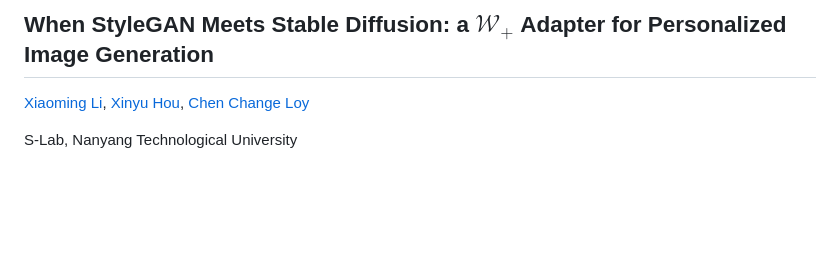
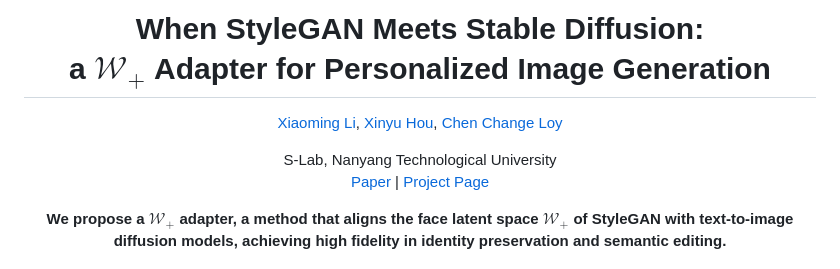
Before and after one commit to csxmli2016/w-plus-adapter, a Markdown page: README.md, the part around the change printed below. GitHub-like rendering; blank space fills up the shorter version.

```diff
--- a/README.md
+++ b/README.md
@@ -1,8 +1,16 @@
-## When StyleGAN Meets Stable Diffusion: a ${\mathcal{W}_+}$ Adapter for Personalized Image Generation
+
+<div align="center">
+<h1>When StyleGAN Meets Stable Diffusion:<br> a ${\mathcal{W}_+}$ Adapter for Personalized Image Generation</h1>
 
 [Xiaoming Li](https://csxmli2016.github.io/), [Xinyu Hou](https://itsmag11.github.io/), [Chen Change Loy](https://www.mmlab-ntu.com/person/ccloy/)
 
-S-Lab, Nanyang Technological University
+<div>
+    <sup></sup>S-Lab, Nanyang Technological University
+</div>
+
+[Paper](#) | [Project Page](#)
+
+<p><B>We propose a</B> $\mathcal{W}_+$ <B>adapter, a method that aligns the face latent space </B> $\mathcal{W}_+$ <B> of StyleGAN with text-to-image diffusion models, achieving high fidelity in identity preservation and semantic editing.</B></p>
 
 <img src="./figures/fig1.png" width="800px">
 
```
Also changed, not shown: other parts of README.md (+3 -1 lines).
